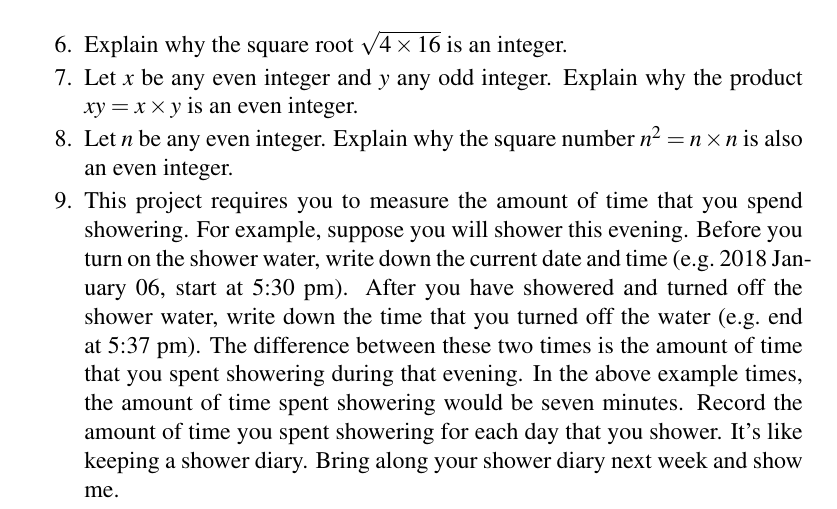
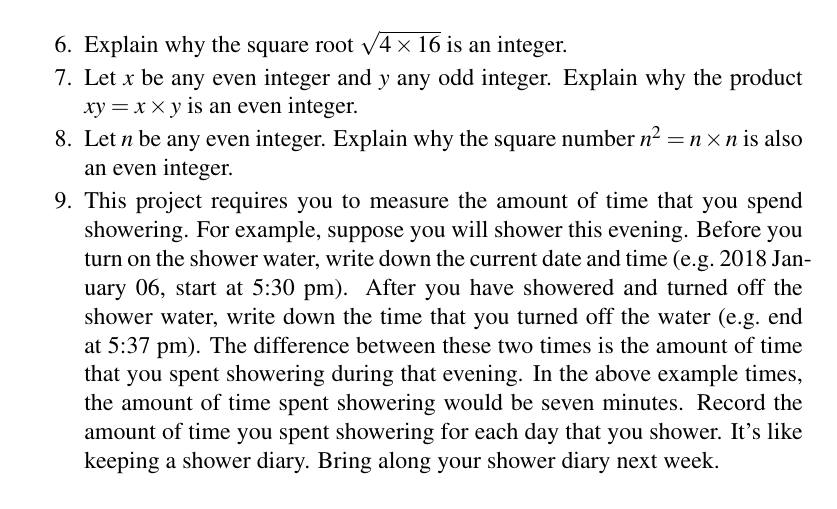
Before and after one commit to mvngu/hsnote, a LaTeX document (01_integers.tex): part of page 5 of 5, cut so that both start at the same text. Compiled offline with pdfLaTeX.

Commit message:
Shorten a sentence.

```diff
--- a/01_integers.tex
+++ b/01_integers.tex
@@ -636,7 +636,7 @@ integer is even.  Therefore $xy$ is even.
   evening.  In the above example times, the amount of time spent
   showering would be seven minutes.  Record the amount of time you
   spent showering for each day that you shower.  It's like keeping a
-  shower diary.  Bring along your shower diary next week and show me.
+  shower diary.  Bring along your shower diary next week.
 \end{problem}
 
 \end{document}
```
